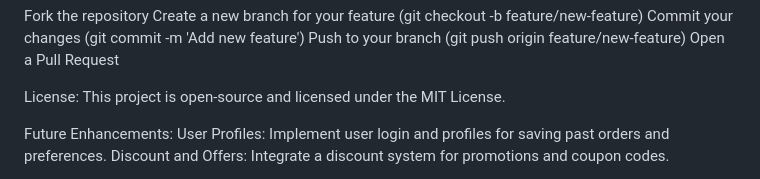
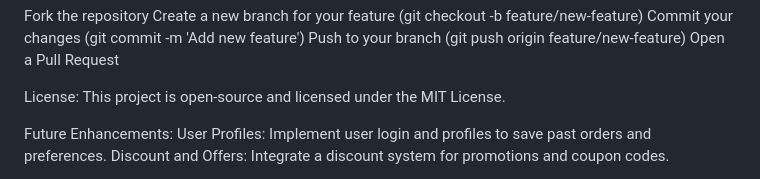
Before and after one commit to Hariomkabra/Online-Foodie, a Markdown page: README.md, the part around the change printed below. GitHub-like rendering.

```diff
--- a/README.md
+++ b/README.md
@@ -59,5 +59,5 @@ License:
 This project is open-source and licensed under the MIT License.
 
 Future Enhancements:
-User Profiles: Implement user login and profiles for saving past orders and preferences.
+User Profiles: Implement user login and profiles to save past orders and preferences.
 Discount and Offers: Integrate a discount system for promotions and coupon codes.
```
Also changed, not shown: other parts of README.md (+8 -0 lines).
